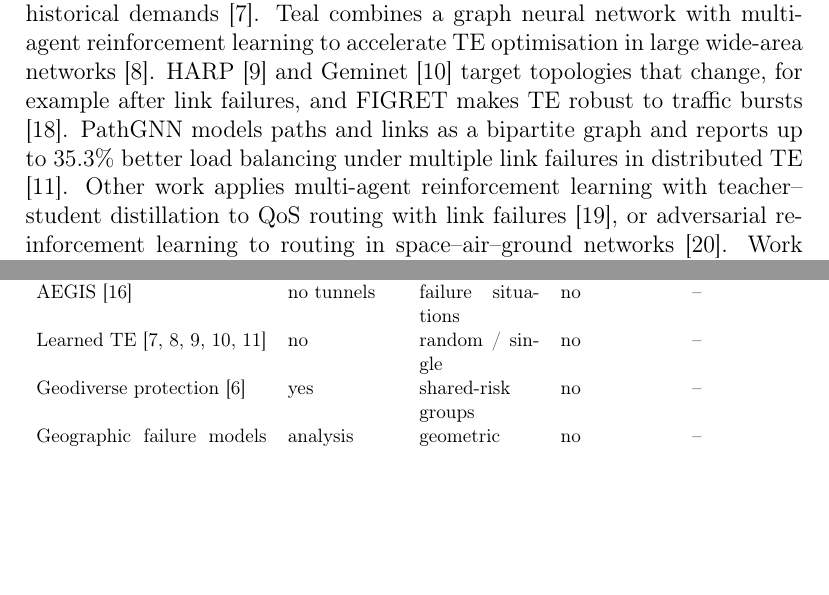
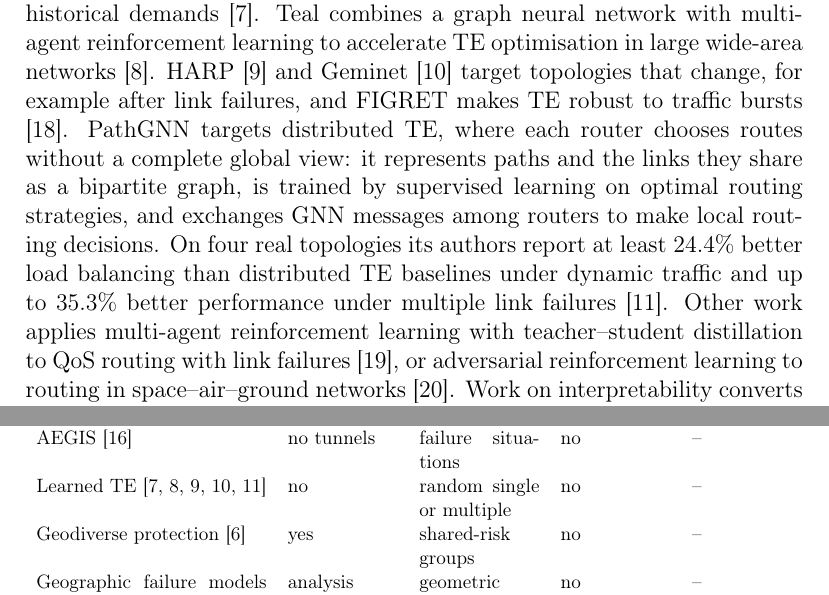
Before and after one commit to singhudaypratap/dart-disaster-aware-te, a LaTeX paper (paper/main.tex): two parts of pages 4 and 5 of 26, joined at a grey line, cut so that both start at the same text, the shorter picture padded with empty space. Compiled offline with pdfLaTeX.

Commit message:
Manuscript: precise PathGNN description
Co-Authored-By: Claude Opus 5.5 <noreply@anthropic.com>
Claude-Session: https://claude.ai/code/session_01XhEzV5HiWKfeKcZ8rJ1eyg

```diff
--- a/paper/main.tex
+++ b/paper/main.tex
@@ -64,7 +64,7 @@
 Forward fault correction (FFC) provisions traffic so that any $k$ link or switch failures cause no congestion \cite{ffc14}. TeaVaR treats failures probabilistically and optimises the conditional value at risk of the traffic that cannot be delivered, for a given set of tunnels and per-link failure probabilities \cite{teavar19}. PreTE predicts fibre cuts from optical-layer degradation and moves traffic before the failure \cite{prete25}. AEGIS takes the opposite route to tunnel-based TE: it minimises the conditional value at risk of the total throughput loss over a set of failure situations with a linear program and avoids precomputed paths altogether, noting that tunnel-based TE is limited when only a few paths are precomputed and scales poorly when many are \cite{aegis26}. MetaOpt searches for inputs on which a TE heuristic performs worst, which turns robustness into an optimisation problem \cite{metaopt24}. Except for AEGIS, these methods decide how much traffic to place on given tunnels, or plan for failure probabilities that are inputs to the model. DART stays within tunnel-based TE, which is how most deployed controllers work, and addresses the earlier choice of which few tunnels exist at all. It estimates joint failures from hazard archives instead of assuming failure probabilities.
 
 \paragraph{Learned traffic engineering}
-DOTE learns TE configurations directly from historical demands \cite{dote23}. Teal combines a graph neural network with multi-agent reinforcement learning to accelerate TE optimisation in large wide-area networks \cite{teal23}. HARP \cite{harp24} and Geminet \cite{geminet26} target topologies that change, for example after link failures, and FIGRET makes TE robust to traffic bursts \cite{figret24}. PathGNN models paths and links as a bipartite graph and reports up to 35.3\% better load balancing under multiple link failures in distributed TE \cite{pathgnn25}. Other work applies multi-agent reinforcement learning with teacher--student distillation to QoS routing with link failures \cite{dts25}, or adversarial reinforcement learning to routing in space--air--ground networks \cite{rarl26}. Work on interpretability converts learned networking policies into decision trees \cite{metis20}, explains TE models with explainable-AI tools \cite{clearnet25}, or triages routing incidents from active measurements \cite{vasileva26}. To our knowledge, none of these evaluates path choice against real hazard footprints held out by time.
+DOTE learns TE configurations directly from historical demands \cite{dote23}. Teal combines a graph neural network with multi-agent reinforcement learning to accelerate TE optimisation in large wide-area networks \cite{teal23}. HARP \cite{harp24} and Geminet \cite{geminet26} target topologies that change, for example after link failures, and FIGRET makes TE robust to traffic bursts \cite{figret24}. PathGNN targets distributed TE, where each router chooses routes without a complete global view: it represents paths and the links they share as a bipartite graph, is trained by supervised learning on optimal routing strategies, and exchanges GNN messages among routers to make local routing decisions. On four real topologies its authors report at least 24.4\% better load balancing than distributed TE baselines under dynamic traffic and up to 35.3\% better performance under multiple link failures \cite{pathgnn25}. Other work applies multi-agent reinforcement learning with teacher--student distillation to QoS routing with link failures \cite{dts25}, or adversarial reinforcement learning to routing in space--air--ground networks \cite{rarl26}. Work on interpretability converts learned networking policies into decision trees \cite{metis20}, explains TE models with explainable-AI tools \cite{clearnet25}, or triages routing incidents from active measurements \cite{vasileva26}. To our knowledge, none of these evaluates path choice against real hazard footprints held out by time.
 
 \paragraph{Disaster-resilient networks}
 Geographically correlated failures were modelled as circles and line segments in early work on fibre vulnerability \cite{neumayer10,neumayer11} and as probabilistic regional failures in WDM networks \cite{agarwal13}. Surveys and special issues cover protection against large-scale disasters \cite{habib13,rak20}. Girão-Silva et al.\ quantify the extra path length and transponder cost of shared-risk-link-group-disjoint geodiverse protection relative to plain link-disjointness \cite{giraosilva20}. Andrés-Thió et al.\ add links to planar networks so that no single line-segment disaster disconnects them \cite{andresthio22}, and Ferdousi et al.\ schedule progressive recovery of networks and data centres after large disasters \cite{ferdousi20}. In wireless and emergency settings, routing has been adapted to infrastructure failures with federated reinforcement distillation \cite{fedrdr24}, and game-theoretic SDN routing has been compared with static routing on Abilene under single-link and correlated failures \cite{sreeveda26}. Du studied the implications of 5G roll-out for the post-earthquake functionality of regional telecommunication infrastructure \cite{du24}. Disaster models in this literature are typically geometric shapes or specified risk maps; we use the archived footprints of real events and test on later events.
@@ -87,7 +87,7 @@
 TeaVaR \cite{teavar19} & no & via input probabilities & no & -- \\
 PreTE \cite{prete25} & tunnels updated & fibre degradation & optical telemetry & -- \\
 AEGIS \cite{aegis26} & no tunnels & failure situations & no & -- \\
-Learned TE \cite{dote23,teal23,harp24,geminet26,pathgnn25} & no & random / single & no & -- \\
+Learned TE \cite{dote23,teal23,harp24,geminet26,pathgnn25} & no & random single or multiple & no & -- \\
 Geodiverse protection \cite{giraosilva20} & yes & shared-risk groups & no & -- \\
 Geographic failure models \cite{neumayer11,agarwal13} & analysis & geometric & no & -- \\
 This work (DART) & yes & from archives & yes & yes \\
```
Also changed, not shown: paper/main.pdf.
